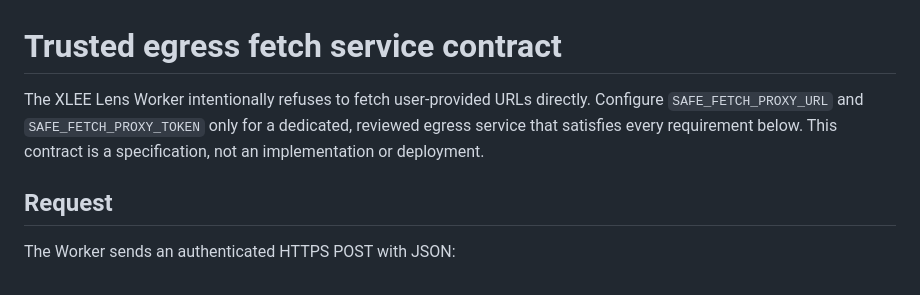
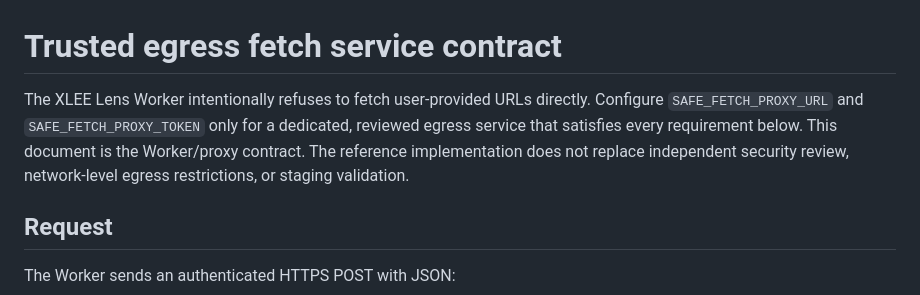
Before and after one commit to xleeofficial/xlee-website, a Markdown page: worker/EGRESS-PROXY-CONTRACT.md, the part around the change. GitHub-like rendering.

Commit message:
Document egress proxy implementation status

```diff
--- a/worker/EGRESS-PROXY-CONTRACT.md
+++ b/worker/EGRESS-PROXY-CONTRACT.md
@@ -1,6 +1,6 @@
 # Trusted egress fetch service contract
 
-The XLEE Lens Worker intentionally refuses to fetch user-provided URLs directly. Configure `SAFE_FETCH_PROXY_URL` and `SAFE_FETCH_PROXY_TOKEN` only for a dedicated, reviewed egress service that satisfies every requirement below. This contract is a specification, not an implementation or deployment.
+The XLEE Lens Worker intentionally refuses to fetch user-provided URLs directly. Configure `SAFE_FETCH_PROXY_URL` and `SAFE_FETCH_PROXY_TOKEN` only for a dedicated, reviewed egress service that satisfies every requirement below. This document is the Worker/proxy contract. The reference implementation does not replace independent security review, network-level egress restrictions, or staging validation.
 
 ## Request
 
```
